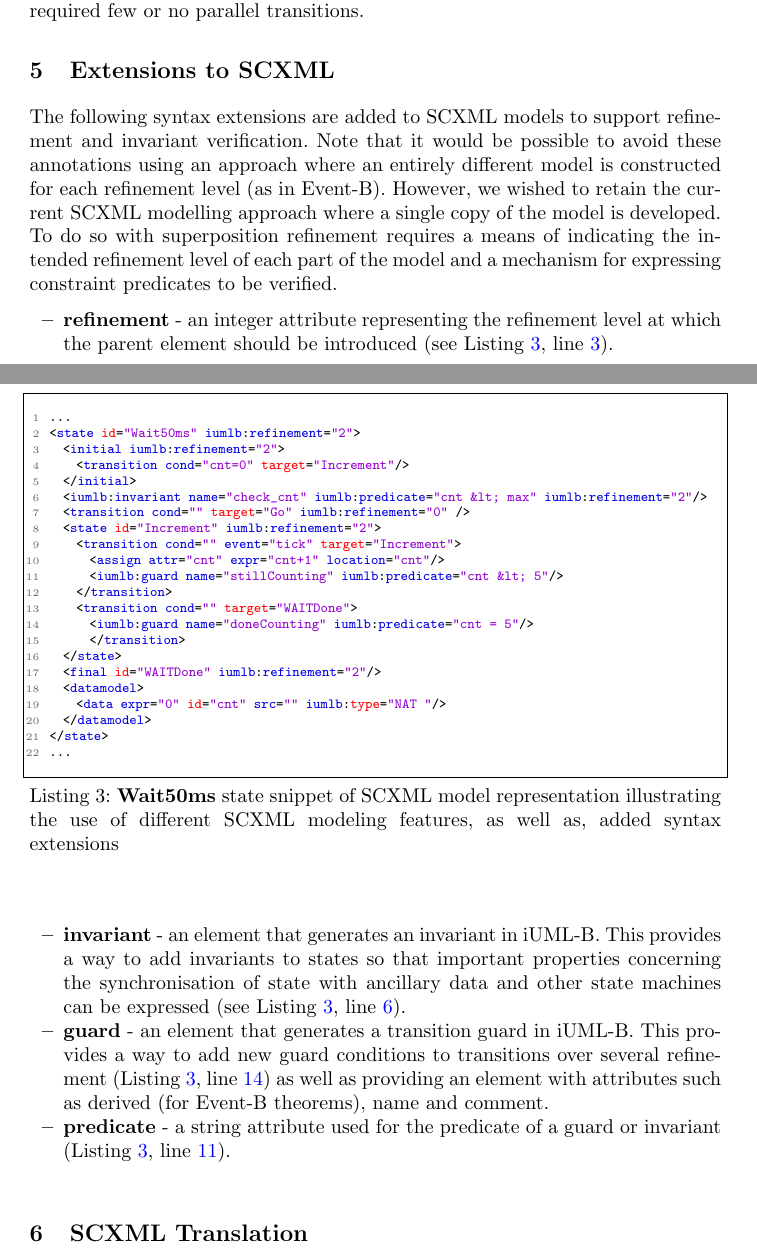
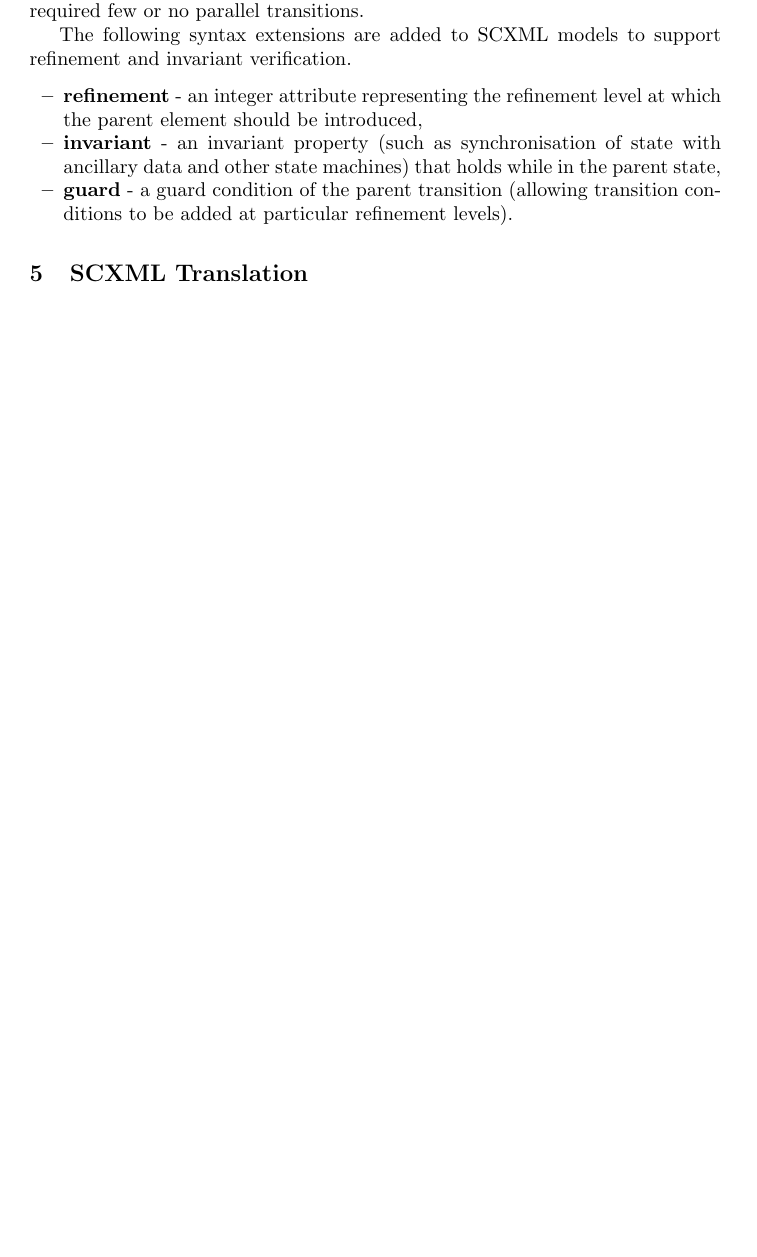
Before and after one commit to kmorris3/rodin_scxml_plugin, a LaTeX paper (manuscripts/FTSCS2018/SCXMLREF.tex, which reads manuscripts/FTSCS2018/sections/discussion.tex): two parts of pages 9 and 10 of 18 before the commit and part of page 9 of 17 after it, the two joined at a grey line, cut so that both start at the same text, the shorter picture padded with empty space. Compiled offline with pdfLaTeX.

Commit message:
remove section on extensions - now in discussion section

```diff
--- a/manuscripts/FTSCS2018/sections/discussion.tex
+++ b/manuscripts/FTSCS2018/sections/discussion.tex
@@ -50,7 +50,12 @@ The disadvantage, of course, is that there could be a combinatorial explosion in
 In practice though, this is unlikely since the number of parallel state machines is usually quite small.
 So far our examples have required few or no parallel transitions.
 
-
+The following syntax extensions are added to \SCXML models to support refinement and invariant verification.
+\begin{itemize}
+	\item \textbf{refinement} - an integer attribute representing the refinement level at which the parent element should be introduced,
+	\item \textbf{invariant} - an invariant property (such as synchronisation of state with ancillary data and other state machines) that holds while in the parent state,
+	\item \textbf{guard} - a guard condition of the parent transition (allowing transition conditions to be added at particular refinement levels).
+\end{itemize}
 %%% Local Variables:
 %%% mode: latex
 %%% TeX-master: "../SCXMLREF.tex"
```
Also changed, not shown: manuscripts/FTSCS2018/SCXMLREF.tex (+1 -1 lines).
